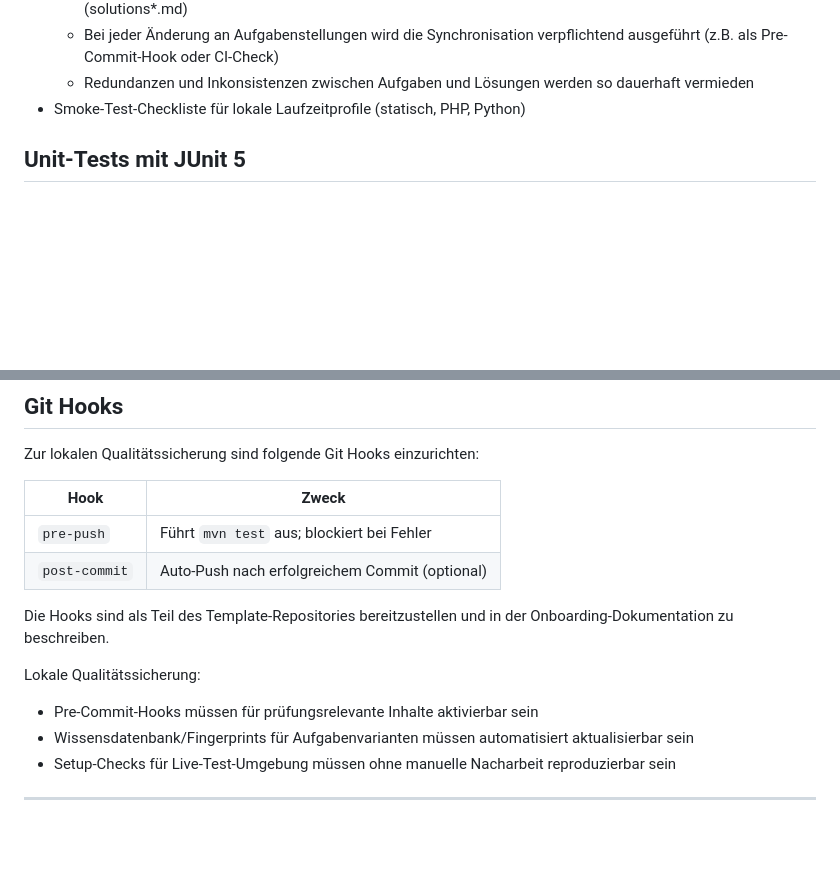
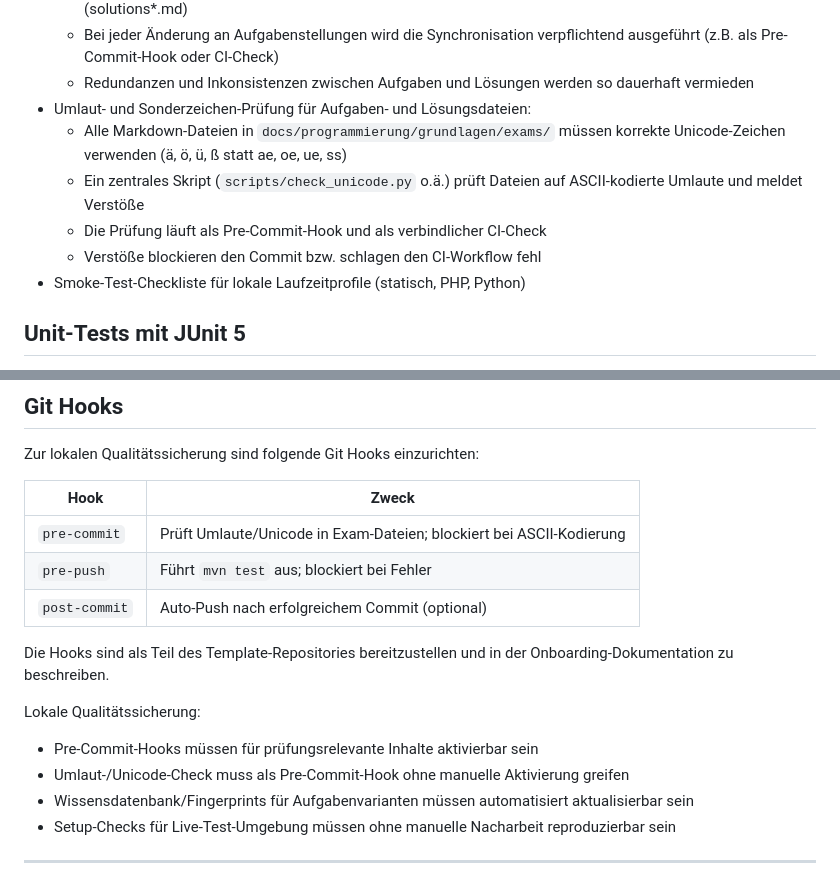
Before and after one commit to ChristineJanischek/web-project-dynamic, a Markdown page: docs/handbook/PFLICHTENHEFT.md, 2 parts joined by grey strips. GitHub-like rendering; blank space fills up the shorter version.

Commit message:
docs: Umlaut-/Unicode-Anforderung ins Pflichtenheft aufgenommen
Abschnitt 14 (Qualitätssicherung) ergänzt:
- Neue verbindliche CI-Prüfung: Umlaut-/Unicode-Korrektheit in Exam-Dateien
- Pre-Commit-Hook-Tabelle um unicode-check erweitert
- Lokale QS-Anforderung für Umlaut-Check ergänzt

```diff
--- a/docs/handbook/PFLICHTENHEFT.md
+++ b/docs/handbook/PFLICHTENHEFT.md
@@ -428,6 +428,11 @@ Verbindliche CI-Prüfungen umfassen zusätzlich:
   - Ein zentrales Skript übernimmt die Aufgabenstellungen automatisiert in die zugehörigen Musterlösungen (solutions\*.md)
   - Bei jeder Änderung an Aufgabenstellungen wird die Synchronisation verpflichtend ausgeführt (z.B. als Pre-Commit-Hook oder CI-Check)
   - Redundanzen und Inkonsistenzen zwischen Aufgaben und Lösungen werden so dauerhaft vermieden
+- Umlaut- und Sonderzeichen-Prüfung für Aufgaben- und Lösungsdateien:
+  - Alle Markdown-Dateien in `docs/programmierung/grundlagen/exams/` müssen korrekte Unicode-Zeichen verwenden (ä, ö, ü, ß statt ae, oe, ue, ss)
+  - Ein zentrales Skript (`scripts/check_unicode.py` o.ä.) prüft Dateien auf ASCII-kodierte Umlaute und meldet Verstöße
+  - Die Prüfung läuft als Pre-Commit-Hook und als verbindlicher CI-Check
+  - Verstöße blockieren den Commit bzw. schlagen den CI-Workflow fehl
 - Smoke-Test-Checkliste für lokale Laufzeitprofile (statisch, PHP, Python)
 
 ## Unit-Tests mit JUnit 5
@@ -446,16 +451,18 @@ Anforderungen:
 
 Zur lokalen Qualitätssicherung sind folgende Git Hooks einzurichten:
 
-| Hook          | Zweck                                          |
-| ------------- | ---------------------------------------------- |
-| `pre-push`    | Führt `mvn test` aus; blockiert bei Fehler     |
-| `post-commit` | Auto-Push nach erfolgreichem Commit (optional) |
+| Hook          | Zweck                                                                |
+| ------------- | -------------------------------------------------------------------- |
+| `pre-commit`  | Prüft Umlaute/Unicode in Exam-Dateien; blockiert bei ASCII-Kodierung |
+| `pre-push`    | Führt `mvn test` aus; blockiert bei Fehler                           |
+| `post-commit` | Auto-Push nach erfolgreichem Commit (optional)                       |
 
 Die Hooks sind als Teil des Template-Repositories bereitzustellen und in der Onboarding-Dokumentation zu beschreiben.
 
 Lokale Qualitätssicherung:
 
 - Pre-Commit-Hooks müssen für prüfungsrelevante Inhalte aktivierbar sein
+- Umlaut-/Unicode-Check muss als Pre-Commit-Hook ohne manuelle Aktivierung greifen
 - Wissensdatenbank/Fingerprints für Aufgabenvarianten müssen automatisiert aktualisierbar sein
 - Setup-Checks für Live-Test-Umgebung müssen ohne manuelle Nacharbeit reproduzierbar sein
 
```
